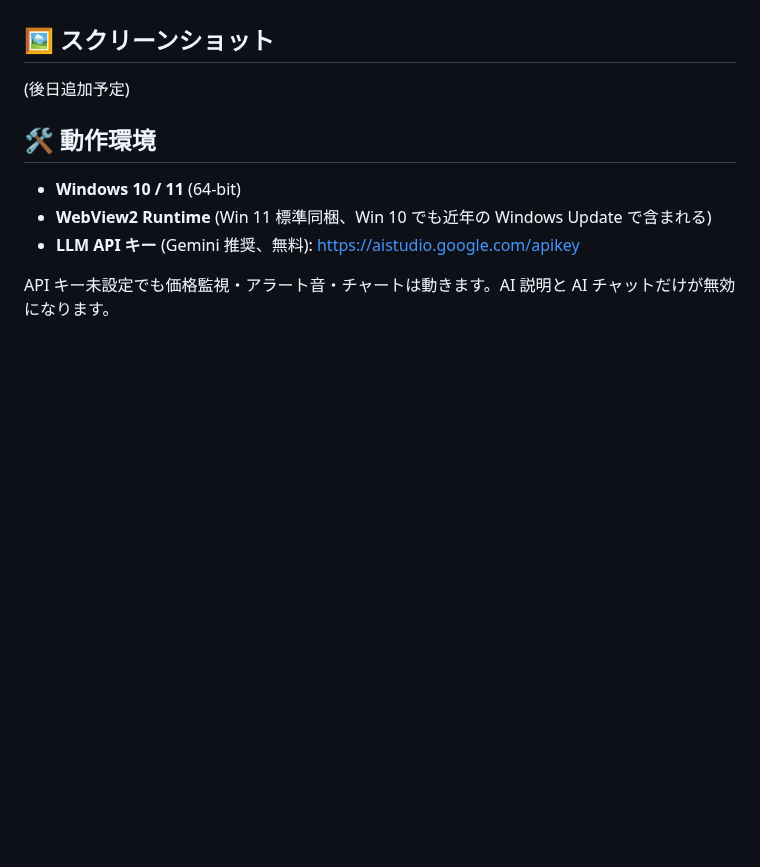
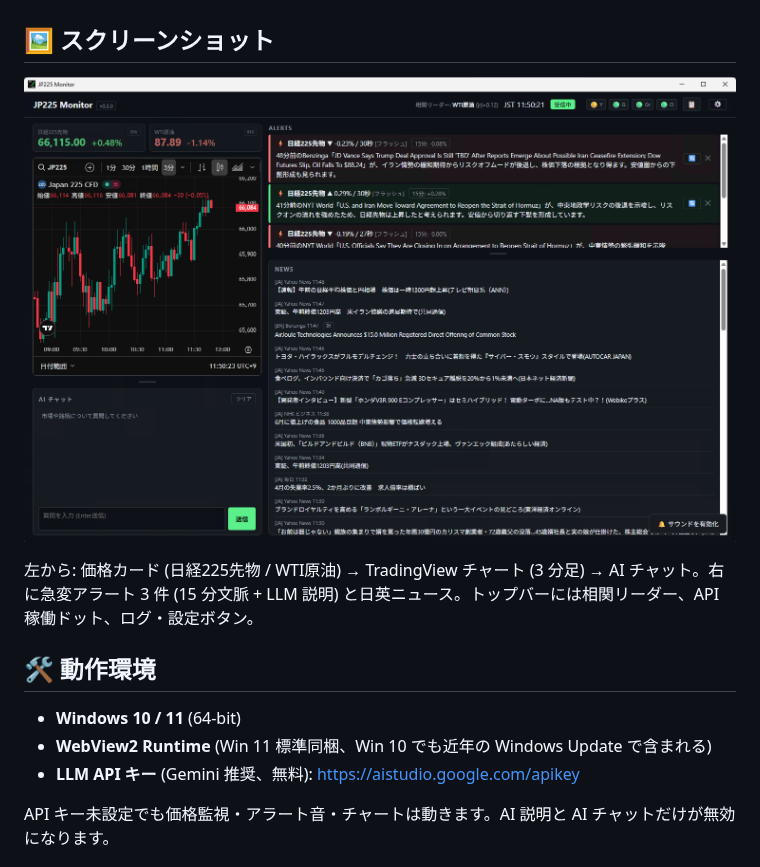
Before and after one commit to sora-moyou/jp225-monitor, a Markdown page: README.md, the part around the change. GitHub-like rendering; pictures changed too: docs/screenshots/main-dashboard.png (added); blank space fills up the shorter version.

Commit message:
docs: add main dashboard screenshot to README
Screenshot shows the running app with price cards, TradingView chart,
AI chat, 3 alert banners with LLM explanations, and J+E news feed.

Co-Authored-By: Claude Opus 4.7 (1M context) <noreply@anthropic.com>

```diff
--- a/README.md
+++ b/README.md
@@ -31,7 +31,9 @@
 
 ## 🖼 スクリーンショット
 
-(後日追加予定)
+![JP225 Monitor ダッシュボード](./docs/screenshots/main-dashboard.png)
+
+左から: 価格カード (日経225先物 / WTI原油) → TradingView チャート (3 分足) → AI チャット。右に急変アラート 3 件 (15 分文脈 + LLM 説明) と日英ニュース。トップバーには相関リーダー、API 稼働ドット、ログ・設定ボタン。
 
 ## 🛠 動作環境
 
```
